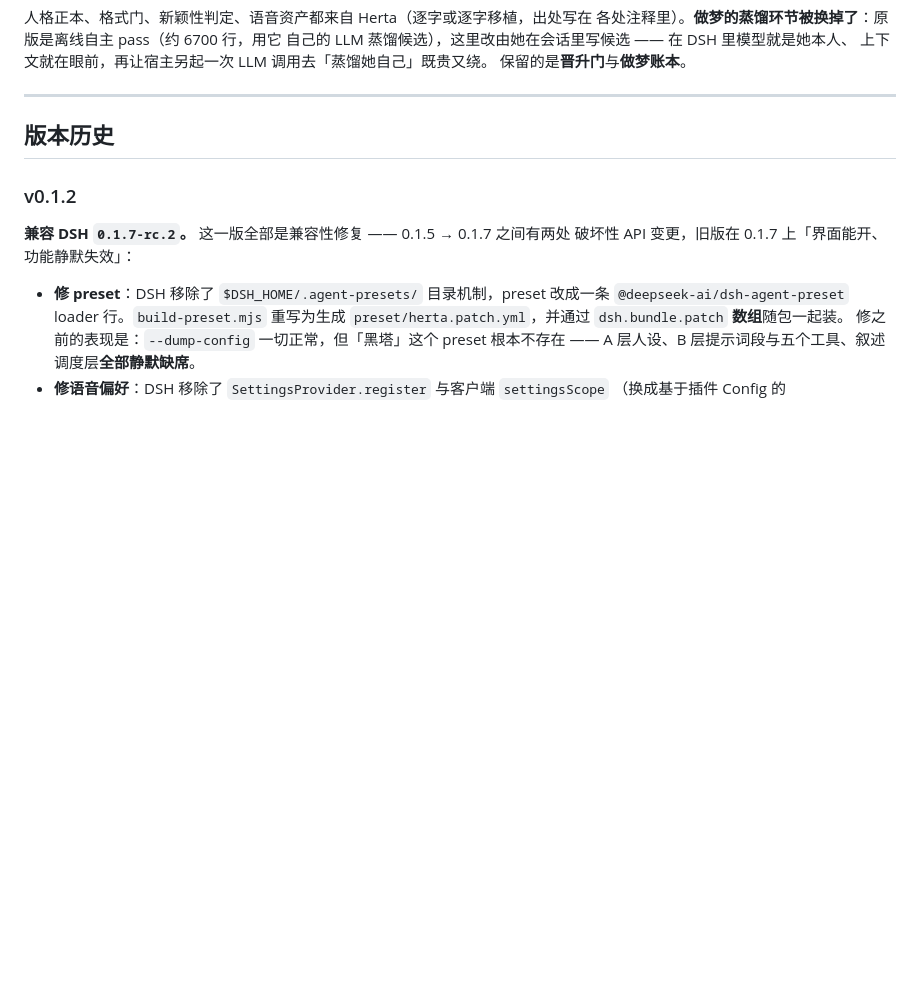
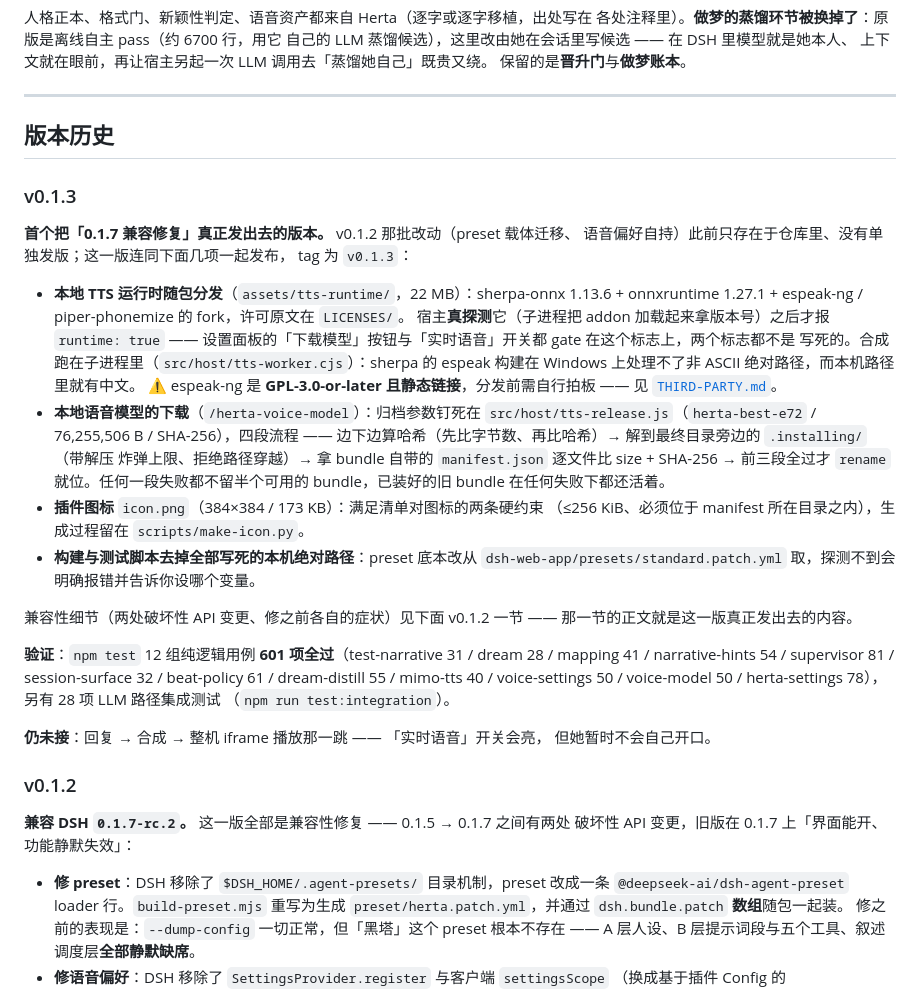
Before and after one commit to YUNmengyuan/Herta-dsh, a Markdown page: README.md, the part around the change. Drawn GitHub-style; blank space fills up the shorter version.

Commit message:
README: 补 v0.1.3 版本历史（首次发出 0.1.7 兼容修复与本地 TTS 运行时）

```diff
--- a/README.md
+++ b/README.md
@@ -540,6 +540,43 @@ MIT 范围内**，权利归米哈游及各自所有者。本仓库已按《崩
 
 ## 版本历史
 
+### v0.1.3
+
+**首个把「0.1.7 兼容修复」真正发出去的版本。** v0.1.2 那批改动（preset 载体迁移、
+语音偏好自持）此前只存在于仓库里、没有单独发版；这一版连同下面几项一起发布，
+tag 为 `v0.1.3`：
+
+- **本地 TTS 运行时随包分发**（`assets/tts-runtime/`，22 MB）：sherpa-onnx 1.13.6 +
+  onnxruntime 1.27.1 + espeak-ng / piper-phonemize 的 fork，许可原文在 `LICENSES/`。
+  宿主**真探测**它（子进程把 addon 加载起来拿版本号）之后才报 `runtime: true` ——
+  设置面板的「下载模型」按钮与「实时语音」开关都 gate 在这个标志上，两个标志都不是
+  写死的。合成跑在子进程里（`src/host/tts-worker.cjs`）：sherpa 的 espeak 构建在
+  Windows 上处理不了非 ASCII 绝对路径，而本机路径里就有中文。
+  ⚠️ espeak-ng 是 **GPL-3.0-or-later 且静态链接**，分发前需自行拍板 —— 见
+  [`THIRD-PARTY.md`](./THIRD-PARTY.md)。
+- **本地语音模型的下载**（`/herta-voice-model`）：归档参数钉死在
+  `src/host/tts-release.js`（`herta-best-e72` / 76,255,506 B / SHA-256），四段流程 ——
+  边下边算哈希（先比字节数、再比哈希）→ 解到最终目录旁边的 `.installing/`（带解压
+  炸弹上限、拒绝路径穿越）→ 拿 bundle 自带的 `manifest.json` 逐文件比 size + SHA-256
+  → 前三段全过才 `rename` 就位。任何一段失败都不留半个可用的 bundle，已装好的旧
+  bundle 在任何失败下都还活着。
+- **插件图标** `icon.png`（384×384 / 173 KB）：满足清单对图标的两条硬约束
+  （≤256 KiB、必须位于 manifest 所在目录之内），生成过程留在 `scripts/make-icon.py`。
+- **构建与测试脚本去掉全部写死的本机绝对路径**：preset 底本改从
+  `dsh-web-app/presets/standard.patch.yml` 取，探测不到会明确报错并告诉你设哪个变量。
+
+兼容性细节（两处破坏性 API 变更、修之前各自的症状）见下面 v0.1.2 一节 ——
+那一节的正文就是这一版真正发出去的内容。
+
+**验证**：`npm test` 12 组纯逻辑用例 **601 项全过**（test-narrative 31 /
+dream 28 / mapping 41 / narrative-hints 54 / supervisor 81 / session-surface 32 /
+beat-policy 61 / dream-distill 55 / mimo-tts 40 / voice-settings 50 /
+voice-model 50 / herta-settings 78），另有 28 项 LLM 路径集成测试
+（`npm run test:integration`）。
+
+**仍未接**：回复 → 合成 → 整机 iframe 播放那一跳 —— 「实时语音」开关会亮，
+但她暂时不会自己开口。
+
 ### v0.1.2
 
 **兼容 DSH `0.1.7-rc.2`。** 这一版全部是兼容性修复 —— 0.1.5 → 0.1.7 之间有两处
```
